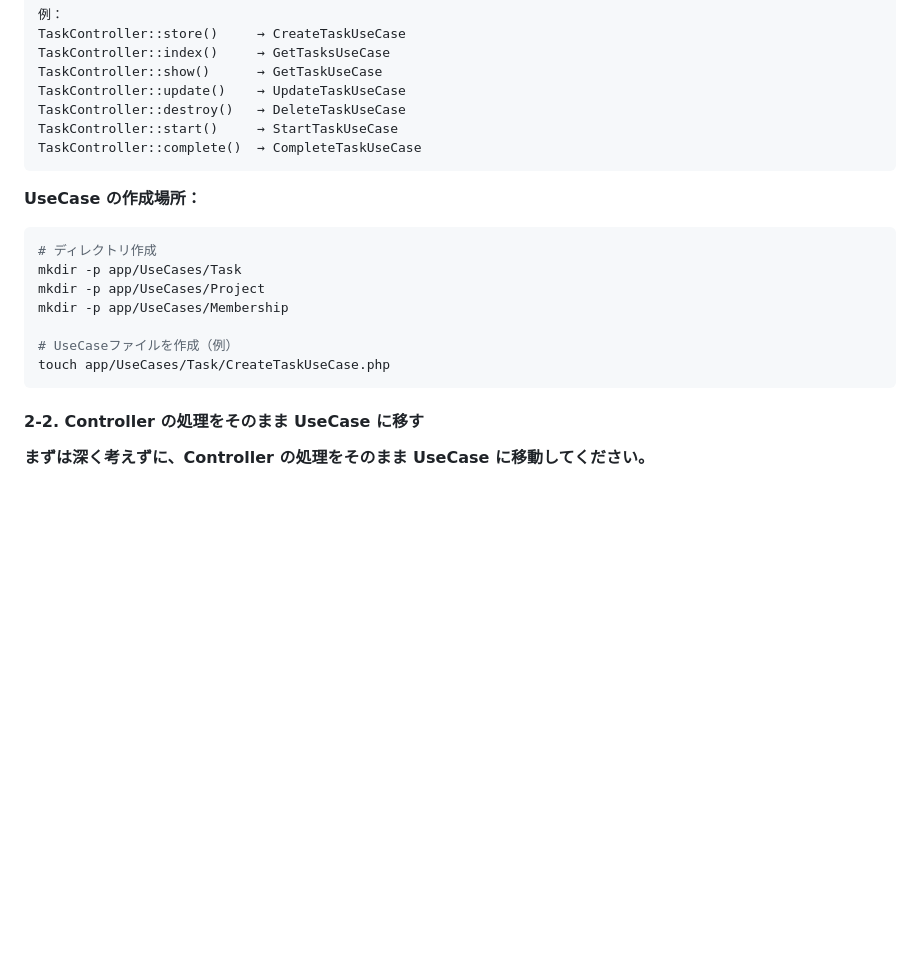
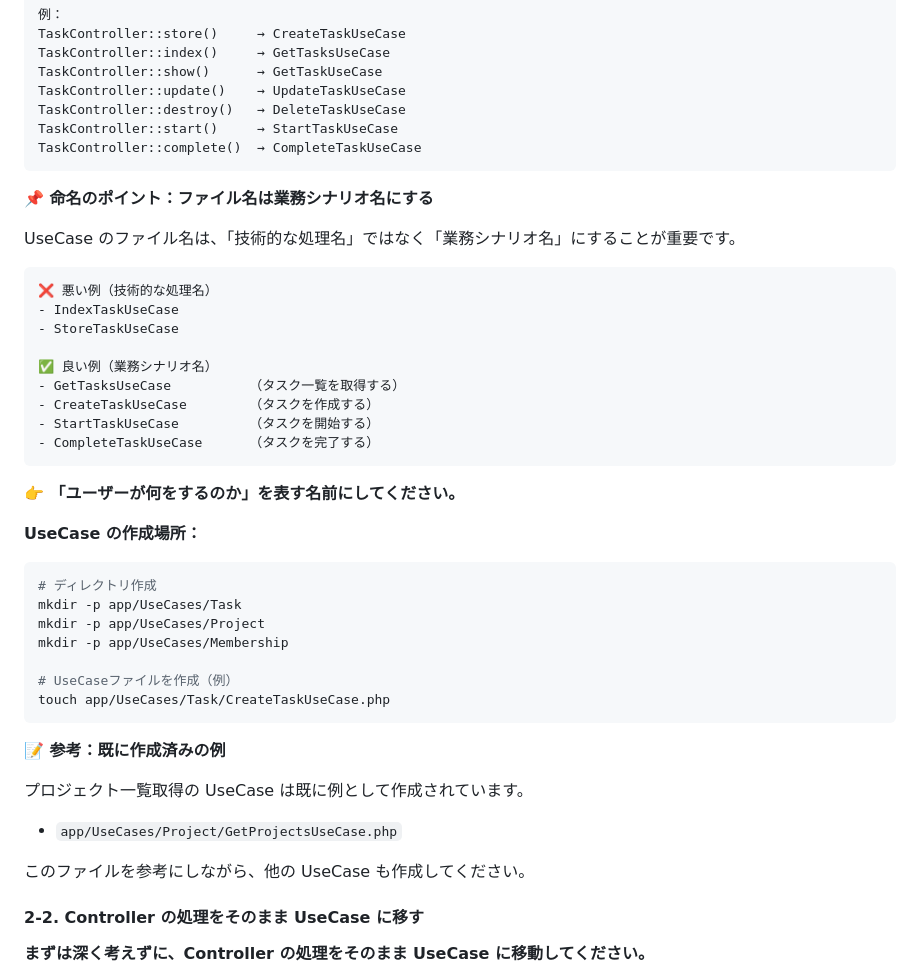
Before and after one commit to e-value/study-task-app-student, a Markdown page: LESSON5_README.md, the part around the change. Drawn GitHub-style; blank space fills up the shorter version.

Commit message:
docs: UseCaseの命名規則と参考例を追加 - 業務シナリオ名の重要性を明記、GetProjectsUseCaseを参考例として記載

````diff
--- a/LESSON5_README.md
+++ b/LESSON5_README.md
@@ -158,6 +158,24 @@ TaskController::start()     → StartTaskUseCase
 TaskController::complete()  → CompleteTaskUseCase
 ```
 
+**📌 命名のポイント：ファイル名は業務シナリオ名にする**
+
+UseCase のファイル名は、「技術的な処理名」ではなく「業務シナリオ名」にすることが重要です。
+
+```
+❌ 悪い例（技術的な処理名）
+- IndexTaskUseCase
+- StoreTaskUseCase
+
+✅ 良い例（業務シナリオ名）
+- GetTasksUseCase          （タスク一覧を取得する）
+- CreateTaskUseCase        （タスクを作成する）
+- StartTaskUseCase         （タスクを開始する）
+- CompleteTaskUseCase      （タスクを完了する）
+```
+
+**👉 「ユーザーが何をするのか」を表す名前にしてください。**
+
 **UseCase の作成場所：**
 
 ```bash
@@ -169,6 +187,14 @@ mkdir -p app/UseCases/Membership
 # UseCaseファイルを作成（例）
 touch app/UseCases/Task/CreateTaskUseCase.php
 ```
+
+**📝 参考：既に作成済みの例**
+
+プロジェクト一覧取得の UseCase は既に例として作成されています。
+
+-   `app/UseCases/Project/GetProjectsUseCase.php`
+
+このファイルを参考にしながら、他の UseCase も作成してください。
 
 #### 2-2. Controller の処理をそのまま UseCase に移す
 
````
